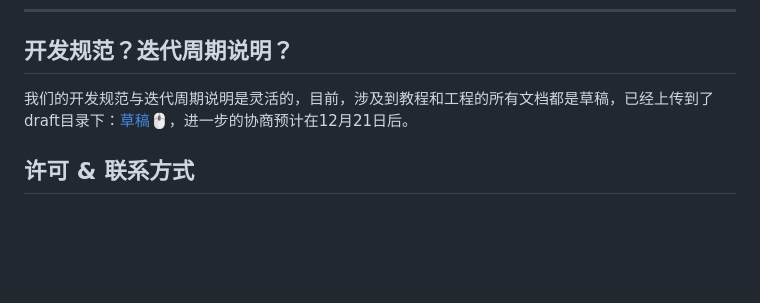
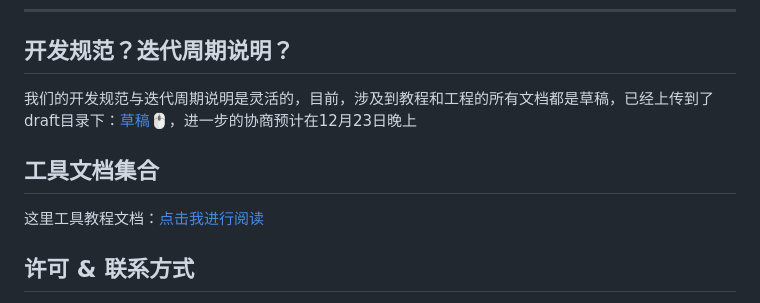
Before and after one commit to Awesome-Embedded-Learning-Studio/Awesome-Embedded, a Markdown page: README.md, the part around the change printed below. GitHub-like rendering; blank space fills up the shorter version.

Commit message:
feat: polish readme

```diff
--- a/README.md
+++ b/README.md
@@ -120,7 +120,11 @@
 
 ## 开发规范？迭代周期说明？
 
-我们的开发规范与迭代周期说明是灵活的，目前，涉及到教程和工程的所有文档都是草稿，已经上传到了draft目录下：[草稿🖱](drafts)，进一步的协商预计在12月21日后。
+我们的开发规范与迭代周期说明是灵活的，目前，涉及到教程和工程的所有文档都是草稿，已经上传到了draft目录下：[草稿🖱](drafts)，进一步的协商预计在12月23日晚上
+
+## 工具文档集合
+
+这里工具教程文档：[点击我进行阅读](./tools/README.md)
 
 ## 许可 & 联系方式
 
```
Also changed, not shown: other parts of README.md (+1 -1 lines).
